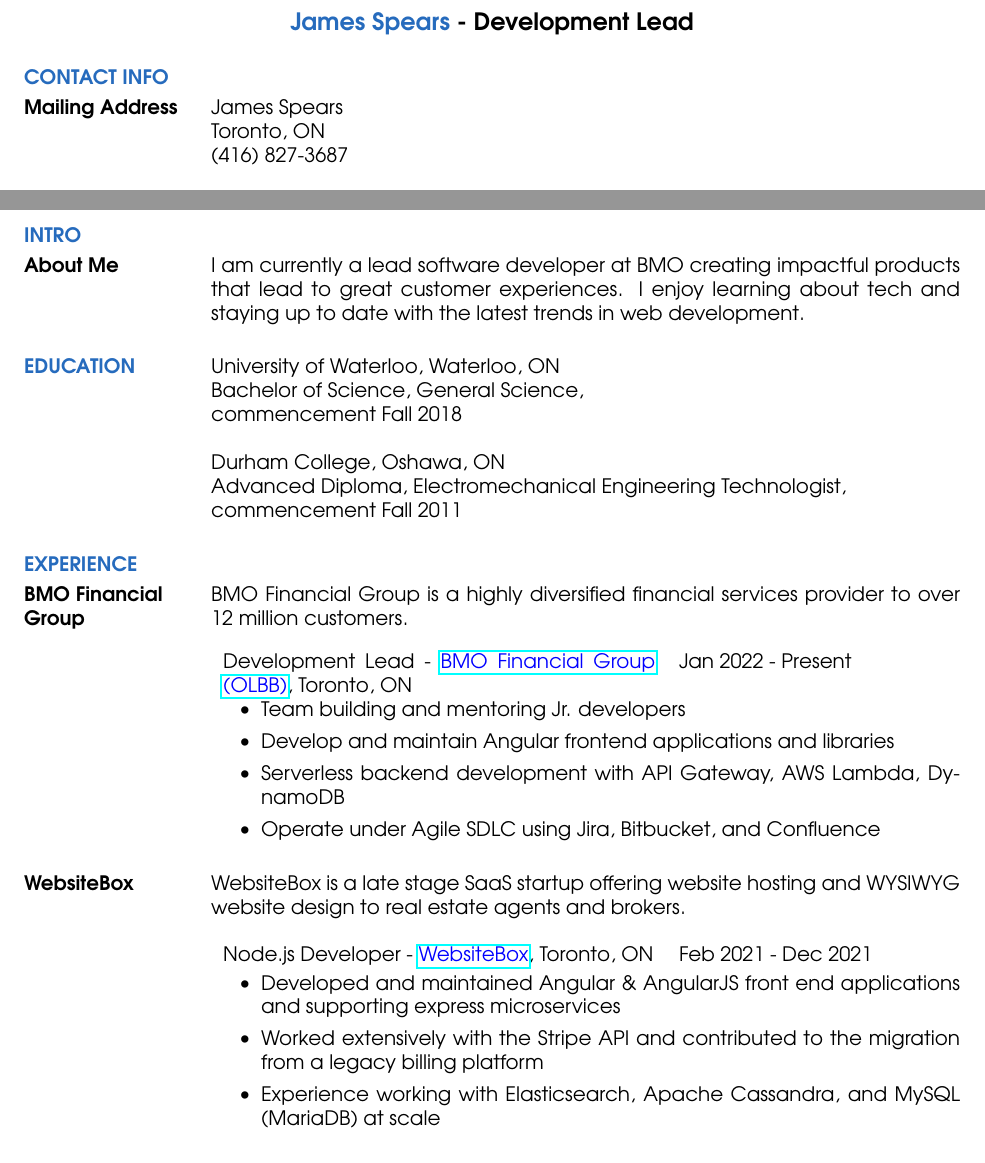
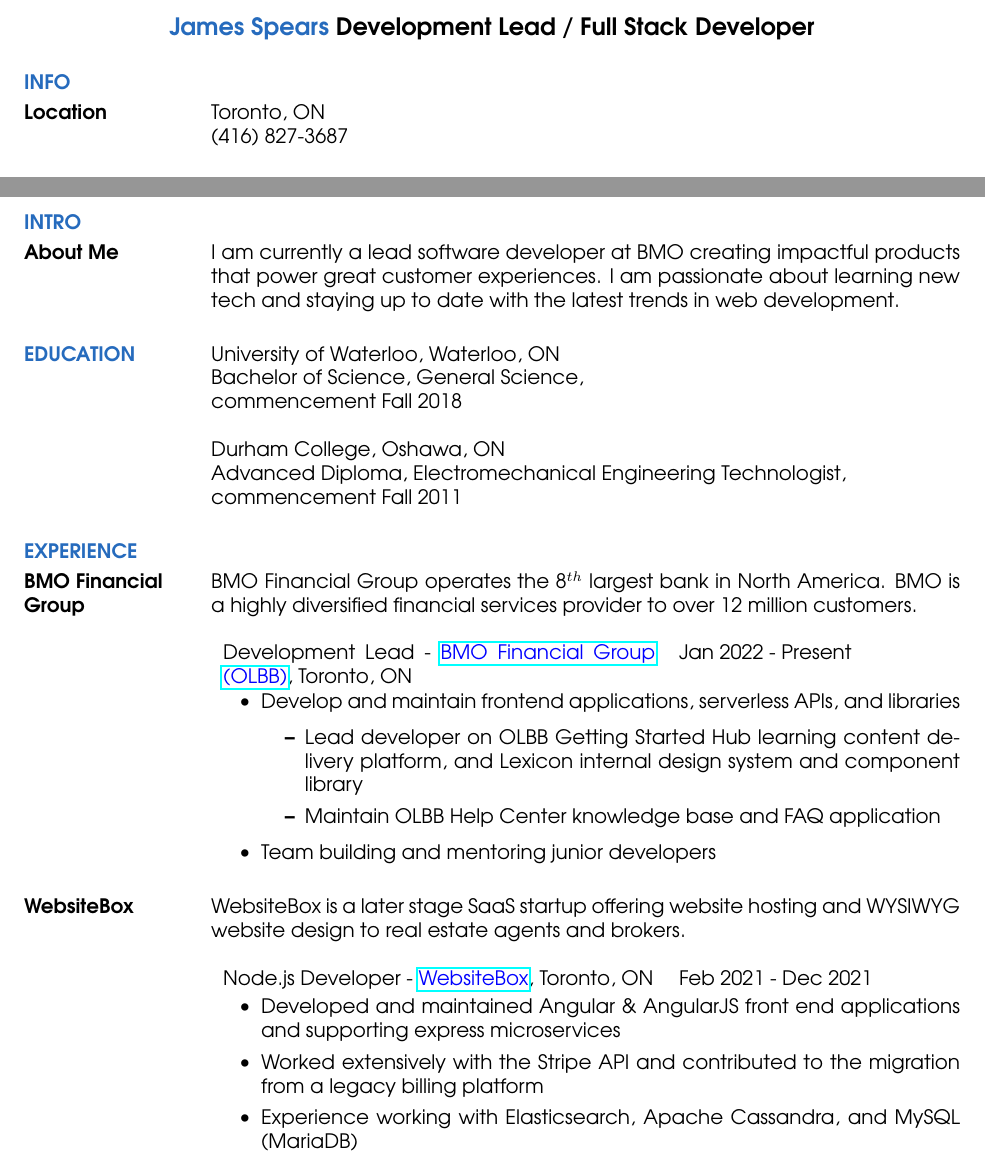
Before and after one commit to james-spears/resume, a LaTeX CV (src/resume.tex): two parts of page 1 of 2, joined at a grey line, cut so that both start at the same text. Compiled offline with pdfLaTeX.

Commit message:
update resume

```diff
--- a/src/resume.tex
+++ b/src/resume.tex
@@ -11,14 +11,14 @@
 \usepackage{multicol}
 \topmargin=-0.5in  % start text higher on the page
 \begin{document}
-\name{\textcolor{NavyBlue}{James Spears} - \textcolor{black}{\bf Development Lead} }
+\name{\textcolor{NavyBlue}{James Spears} \textcolor{black}{\bf Development Lead / Full Stack Developer} }
 
 \begin{resume}
 
-	\section{\textcolor{NavyBlue}{CONTACT INFO}}
+	\section{\textcolor{NavyBlue}{INFO}}
 
-	\normalsize{\section{Mailing Address}}
-	{James Spears \\ Toronto, ON \\ (416) 827-3687}
+	\normalsize{\section{Location}}
+	{Toronto, ON \\ (416) 827-3687}
 
 	\normalsize{\section{Links}}
 	\begin{itemize}
@@ -31,8 +31,8 @@
 	\section{\textcolor{NavyBlue}{INTRO}}
 
 	\normalsize{\section{About Me}}
-	I am currently a lead software developer at BMO creating impactful products that lead to great customer experiences.
-	I enjoy learning about tech and staying up to date with the latest trends in web development.
+	I am currently a lead software developer at BMO creating impactful products that power great customer experiences.
+	I am passionate about learning new tech and staying up to date with the latest trends in web development.
 	\section{\textcolor{NavyBlue}{EDUCATION}}
 
 	University of Waterloo, Waterloo, ON \\
@@ -48,7 +48,8 @@
 
 	\normalsize{\section{BMO Financial Group}}
 
-	BMO Financial Group is a highly diversified financial services provider to over 12 million customers.
+	BMO Financial Group operates the 8\begin{math}^{th}\end{math} largest bank in North America.
+	BMO is a highly diversified financial services provider to over 12 million customers.
 
 	\begin{tabular}{p{3in} r} % setup 2 columns, first
 		% is 3 inches wide
@@ -56,15 +57,17 @@
 	\end{tabular}
 
 	\begin{itemize} % \item[] prevents a bullet from appearing
-		\item Team building and mentoring Jr. developers
-		\item Develop and maintain Angular frontend applications and libraries
-		\item Serverless backend development with API Gateway, AWS Lambda, DynamoDB
-		\item Operate under Agile SDLC using Jira, Bitbucket, and Confluence
+		\item Develop and maintain frontend applications, serverless APIs, and libraries
+		\begin{itemize}
+			\item Lead developer on OLBB Getting Started Hub learning content delivery platform, and Lexicon internal design system and component library
+			\item Maintain OLBB Help Center knowledge base and FAQ application
+		 \end{itemize}
+		\item Team building and mentoring junior developers
 	\end{itemize}
 
 	\normalsize{\section{WebsiteBox}}
 
-	WebsiteBox is a late stage SaaS startup offering website hosting and WYSIWYG
+	WebsiteBox is a later stage SaaS startup offering website hosting and WYSIWYG
 	website design to real estate agents and brokers.
 
 	\begin{tabular}{p{3in} r} % setup 2 columns, first
@@ -77,7 +80,7 @@
 		      express microservices
 		\item Worked extensively with the Stripe API and contributed to the migration from a legacy
 		      billing platform
-		\item Experience working with Elasticsearch, Apache Cassandra, and MySQL (MariaDB) at scale
+		\item Experience working with Elasticsearch, Apache Cassandra, and MySQL (MariaDB)
 	\end{itemize}
 
 	\normalsize{\section{FliteX}}
```
Also changed, not shown: src/resume.tex (16 more changed lines).
